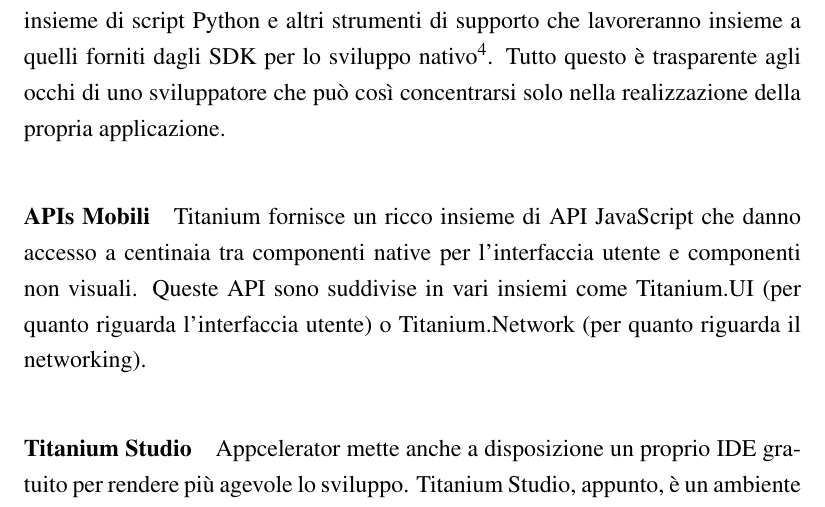
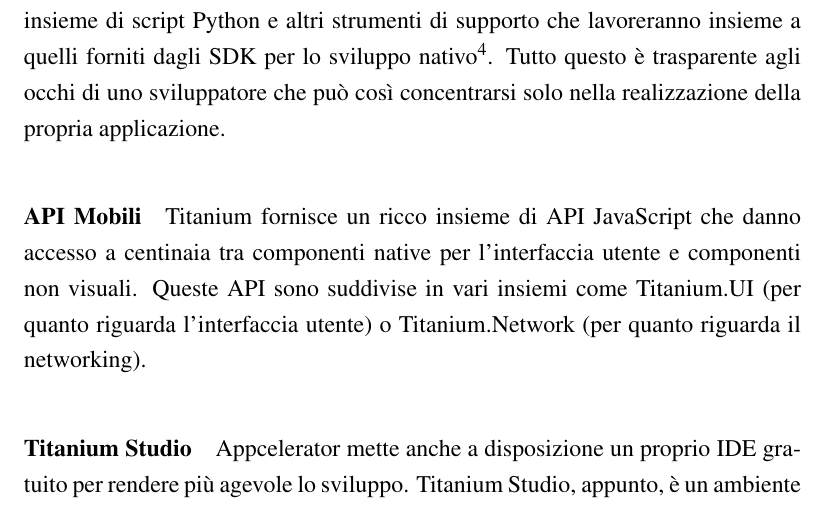
Before and after one commit to mircobe87/tesi-crossplatform, a LaTeX book (tex/tesi.tex, which reads tex/FrameworkValutati.tex): part of page 23 of 103, cut so that both start at the same text. Compiled offline with pdfLaTeX.

Commit message:
riga 153, FV: corretto titolo paragrafo 'APIs...' in 'API...'

```diff
--- a/tex/FrameworkValutati.tex
+++ b/tex/FrameworkValutati.tex
@@ -150,7 +150,7 @@
                 agli occhi di uno sviluppatore che può così concentrarsi solo
                 nella realizzazione della propria applicazione.
 
-            \paragraph{APIs Mobili}
+            \paragraph{API Mobili}
                 Titanium fornisce un ricco insieme di API \js{} che danno
                 accesso a centinaia tra componenti native per l'interfaccia
                 utente e componenti non visuali. Queste API sono suddivise in
```
